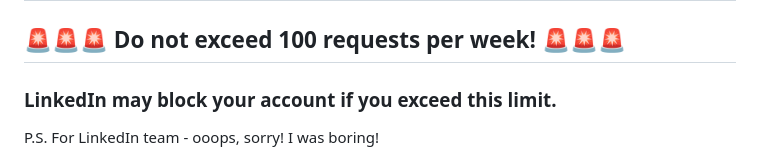
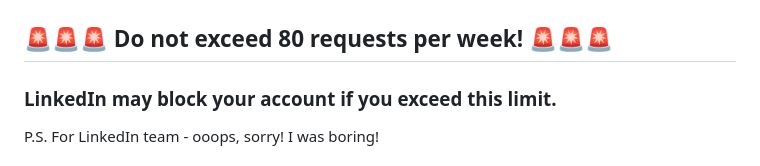
Before and after one commit to OfficialCodeVoyage/LinkedIn_Auto_Connector_Bot, a Markdown page: README.md, the part around the change. Drawn GitHub-style.

```diff
--- a/README.md
+++ b/README.md
@@ -22,7 +22,7 @@ This script is a LinkedIn bot that automatically sends connection requests with
 
 # 🚨🚨🚨 Please use it on your own risk! This is against LinkedIn policy. You may get banned if they catch you! 🚨🚨🚨
 
-## 🚨🚨🚨 **Do not exceed 100 requests per week!**  🚨🚨🚨
+## 🚨🚨🚨 **Do not exceed 80 requests per week!**  🚨🚨🚨
 
 ### LinkedIn may block your account if you exceed this limit.
 
```
